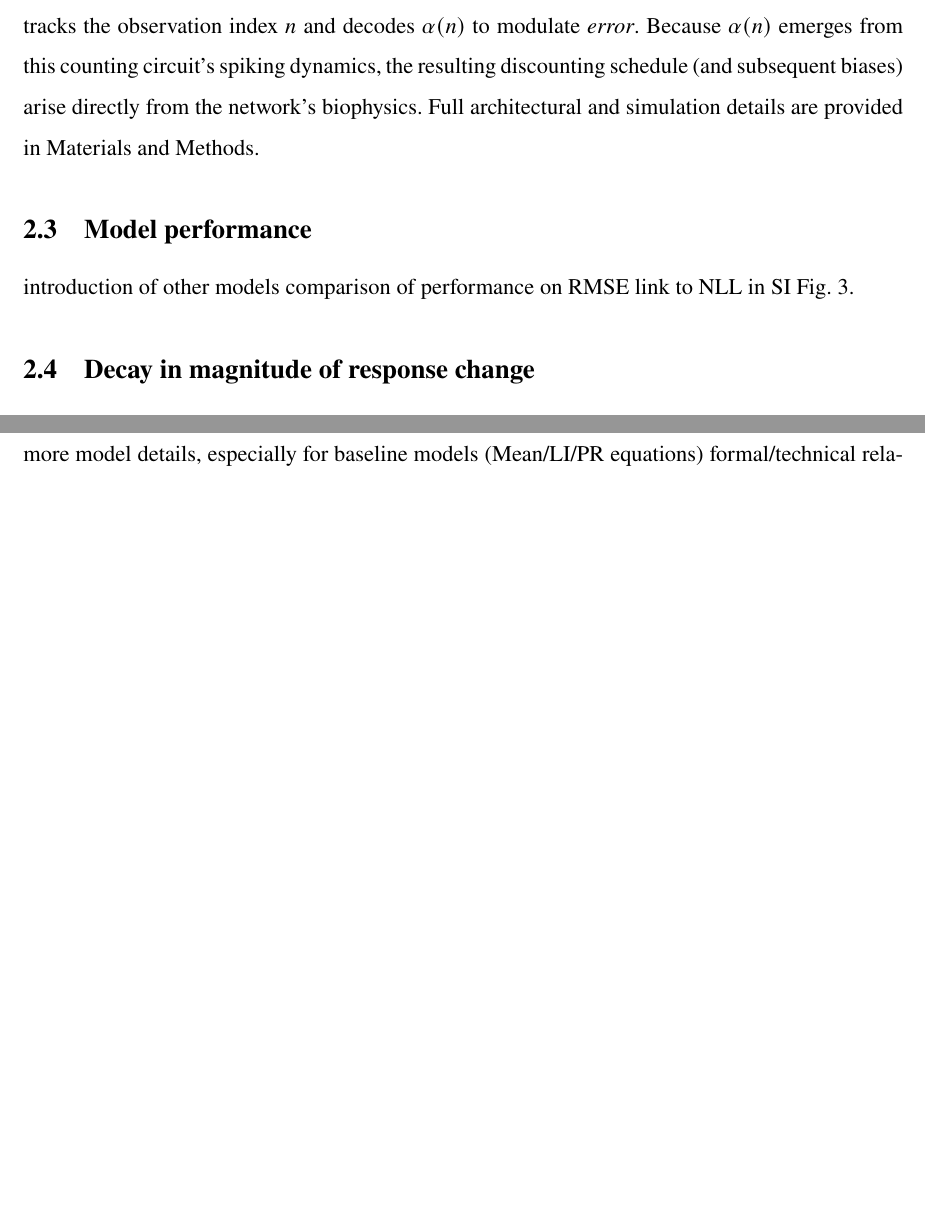
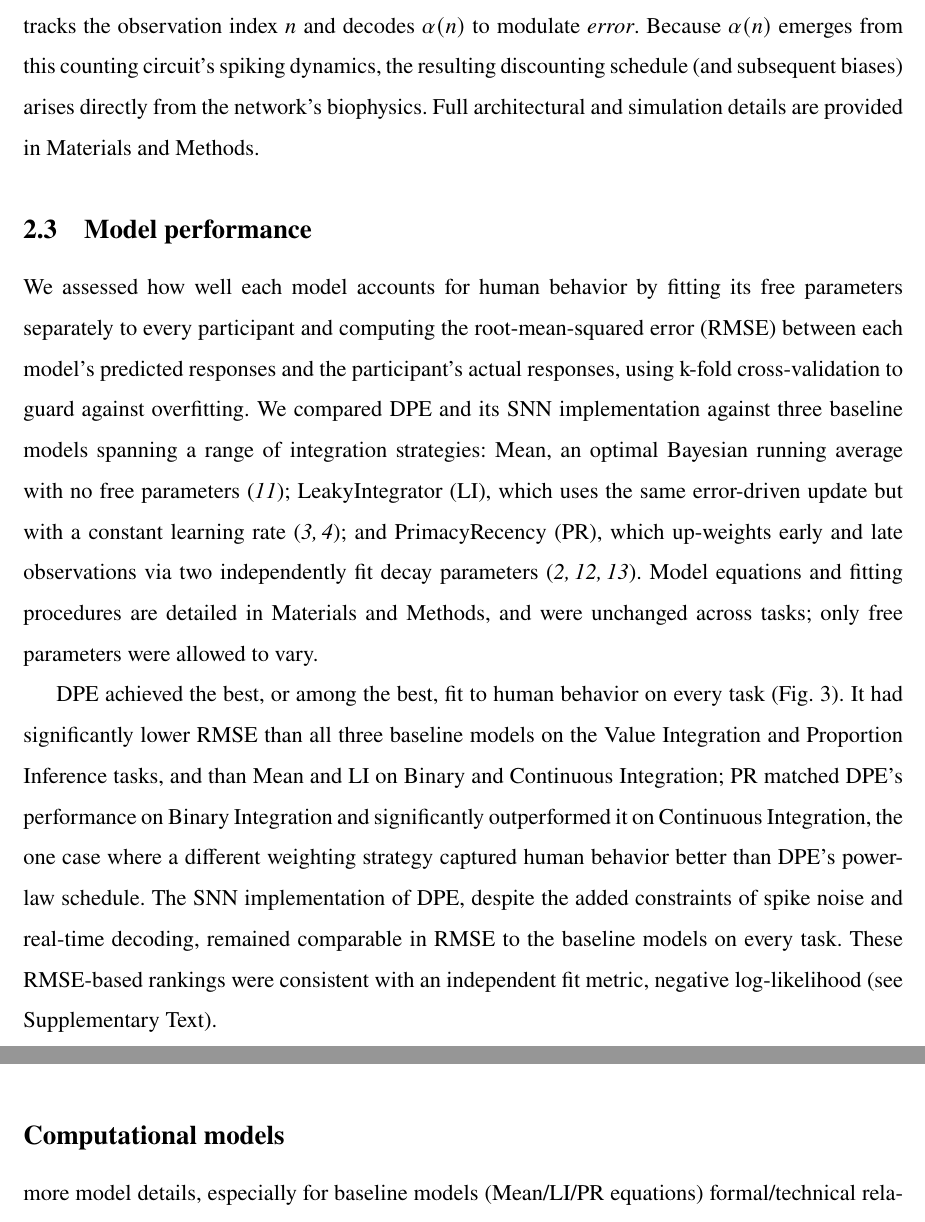
Before and after one commit to psipeter/evidence_integration, a LaTeX paper (paper/main.tex): two parts of pages 3 and 5 of 20, joined at a grey line, cut so that both start at the same text, the shorter picture padded with empty space. Compiled offline with pdfLaTeX.

Commit message:
sec 2.2 and 2.3

```diff
--- a/paper/main.tex
+++ b/paper/main.tex
@@ -90,13 +90,12 @@ In the Discounted Prediction Error (DPE) model, the learner maintains a running
 
 This single mechanism can reproduce a range of biases documented in the sequential-integration literature. When $\lambda=0$, Eq.~\ref{eq:dpe_alpha} recovers a constant learning rate $\alpha_0$, equivalent to a leaky integrator with fixed update size \cite{usher2001time, glaze2015normative}; when $\lambda=1$, it recovers the unweighted running mean, the statistically optimal estimator under stationary generative statistics. More generally, $\lambda<1$ slows the learning-rate decay and over-weights recent observations (a recency bias), while $\lambda>1$ steepens it and over-weights early observations (a primacy bias); see Supplementary Text for a mathematical proof. Unlike descriptive models that assign each observation its own weight via a post-hoc process (e.g., a weight curve fit directly to the data), DPE generates a range of weighting patterns from a single generative process -- one which runs in real time and does not require a complete memory of past observations. This places DPE within a broader family of models that weight or discount prediction error when updating a running estimate \cite{behrens2007learning, piray2021model, nassar2010approximately, yu2008sequential, camerer1999experience}. These models have been successful in explaining probabilistic reasoning and reward learning across a range of tasks and volatility regimes, but they have not yet been implemented in a biologically plausible network, applied to the simpler and more heterogeneous evidence-integration tasks studied here, or used to characterize systematic individual differences in integration strategy.
 
-We implement the DPE model as a spiking neural network (SNN) using the Neural Engineering Framework \cite{eliasmith2003neural}, a method for constructing biologically plausible networks of spiking neurons that realize arbitrary computations (Fig.~\ref{fig:models_overview}B). Three interacting neural populations implement Eqs.~\ref{eq:dpe_update}--\ref{eq:dpe_alpha}, leading to the expected DPE dynamics (Fig.~\ref{fig:models_overview}C): an \textit{error} population computes the prediction error between each observation $I_n$ and the current estimate, discounted by the weight $\alpha(n)$; a \textit{value} population maintains $V_n$ as a working memory through recurrent excitation, updating in response to \textit{error}'s drive and feeding the estimate back for the next comparison; and a \textit{counting} subnetwork tracks the observation index $n$ and decodes $\alpha(n)$ to modulate \textit{error}. Because $\alpha(n)$ emerges from this counting circuit's spiking dynamics, the resulting discounting schedule (and subsequent biases) arise directly from the network's biophysics. Full architectural and simulation details are provided in Materials and Methods.
+We implement the DPE model as a spiking neural network (SNN) using the Neural Engineering Framework \cite{eliasmith2003neural}, a method for constructing biologically plausible networks of spiking neurons that realize arbitrary computations (Fig.~\ref{fig:models_overview}B). Three interacting neural populations implement Eqs.~\ref{eq:dpe_update}--\ref{eq:dpe_alpha}, leading to the expected DPE dynamics (Fig.~\ref{fig:models_overview}C): an \textit{error} population computes the prediction error between each observation $I_n$ and the current estimate, discounted by the weight $\alpha(n)$; a \textit{value} population maintains $V_n$ as a working memory through recurrent excitation, updating in response to \textit{error}'s drive and feeding the estimate back for the next comparison; and a \textit{counting} subnetwork tracks the observation index $n$ and decodes $\alpha(n)$ to modulate \textit{error}. Because $\alpha(n)$ emerges from this counting circuit's spiking dynamics, the resulting discounting schedule (and subsequent biases) arises directly from the network's biophysics. Full architectural and simulation details are provided in Materials and Methods.
 
 \subsection{Model performance}
-introduction of other models
-comparison of performance on RMSE
-link to NLL in SI
-Fig.~\ref{fig:model_performance}.
+We assessed how well each model accounts for human behavior by fitting its free parameters separately to every participant and computing the root-mean-squared error (RMSE) between each model's predicted responses and the participant's actual responses, using k-fold cross-validation to guard against overfitting. We compared DPE and its SNN implementation against three baseline models spanning a range of integration strategies: Mean, an optimal Bayesian running average with no free parameters \cite{degroot1974reaching}; LeakyIntegrator (LI), which uses the same error-driven update but with a constant learning rate \cite{usher2001time, glaze2015normative}; and PrimacyRecency (PR), which up-weights early and late observations via two independently fit decay parameters \cite{pooley2011understanding, galdo2022quest, yoo2025people}. Model equations and fitting procedures are detailed in Materials and Methods, and were unchanged across tasks; only free parameters were allowed to vary.
+
+DPE achieved the best, or among the best, fit to human behavior on every task (Fig.~\ref{fig:model_performance}). It had significantly lower RMSE than all three baseline models on the Value Integration and Proportion Inference tasks, and than Mean and LI on Binary and Continuous Integration; PR matched DPE's performance on Binary Integration and significantly outperformed it on Continuous Integration, the one case where a different weighting strategy captured human behavior better than DPE's power-law schedule. The SNN implementation of DPE, despite the added constraints of spike noise and real-time decoding, remained comparable in RMSE to the baseline models on every task. These RMSE-based rankings were consistent with an independent fit metric, negative log-likelihood (see Supplementary Text).
 
 \subsection{Decay in magnitude of response change}
 magnitude of abs delta R decays over time in three tasks (link to fourth task discussion in SI)
```
